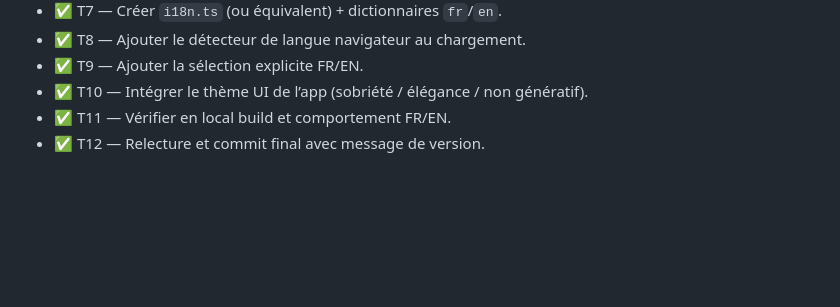
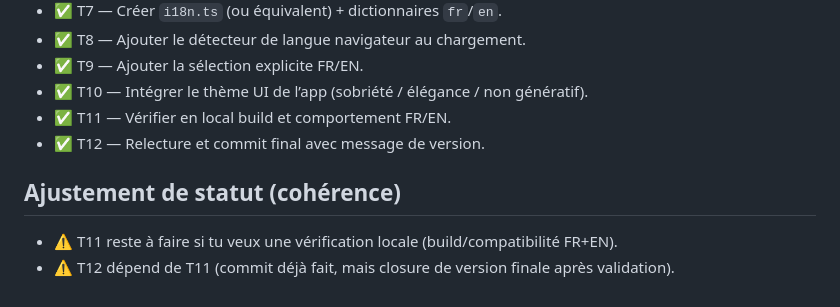
Before and after one commit to Karlos-fr/passforge, a Markdown page: password-generator-plan.md, the part around the change. GitHub-like rendering; blank space fills up the shorter version.

Commit message:
chore: refine execution status in plan

```diff
--- a/password-generator-plan.md
+++ b/password-generator-plan.md
@@ -147,3 +147,7 @@ Créer une application de génération de mots de passe en TypeScript qui permet
 - ✅ T10 — Intégrer le thème UI de l’app (sobriété / élégance / non génératif).
 - ✅ T11 — Vérifier en local build et comportement FR/EN.
 - ✅ T12 — Relecture et commit final avec message de version.
+
+## Ajustement de statut (cohérence)
+- ⚠️ T11 reste à faire si tu veux une vérification locale (build/compatibilité FR+EN).
+- ⚠️ T12 dépend de T11 (commit déjà fait, mais closure de version finale après validation).
```
